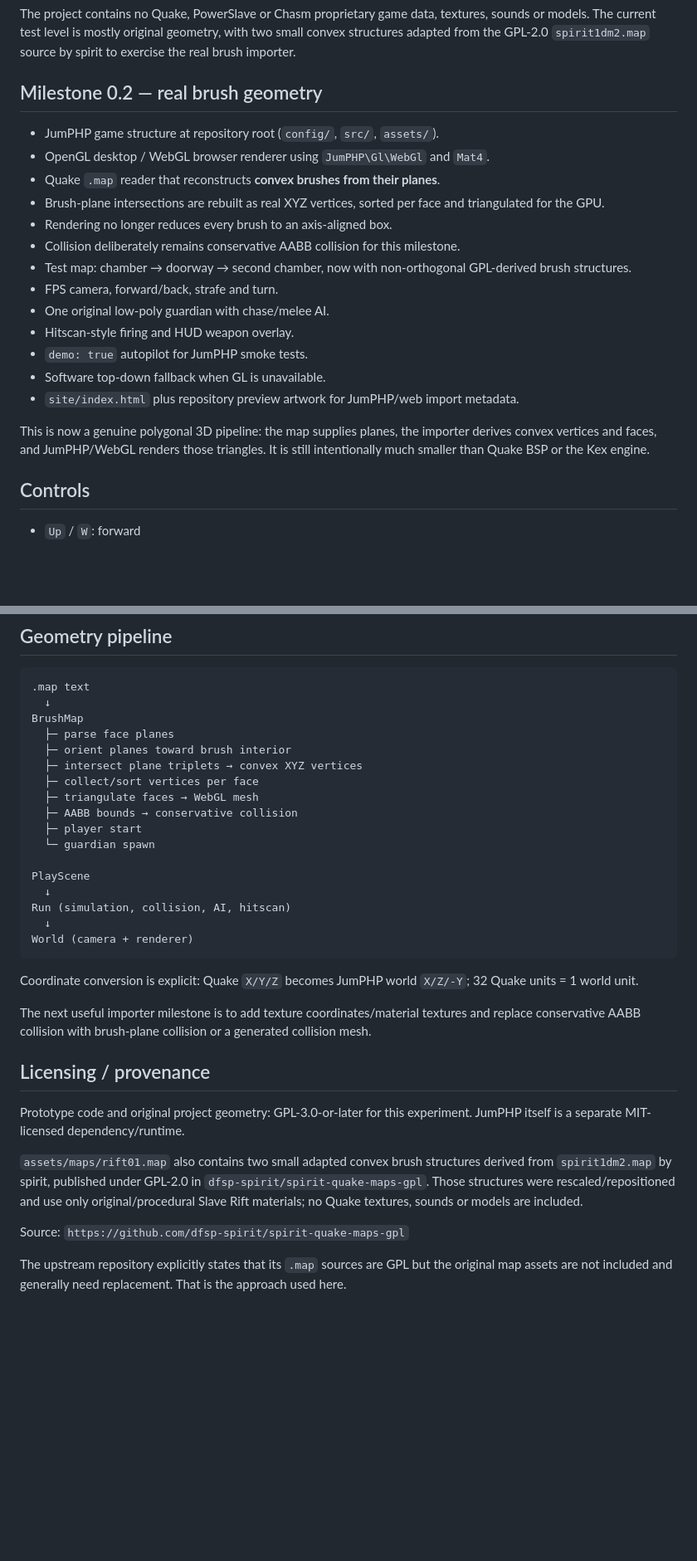
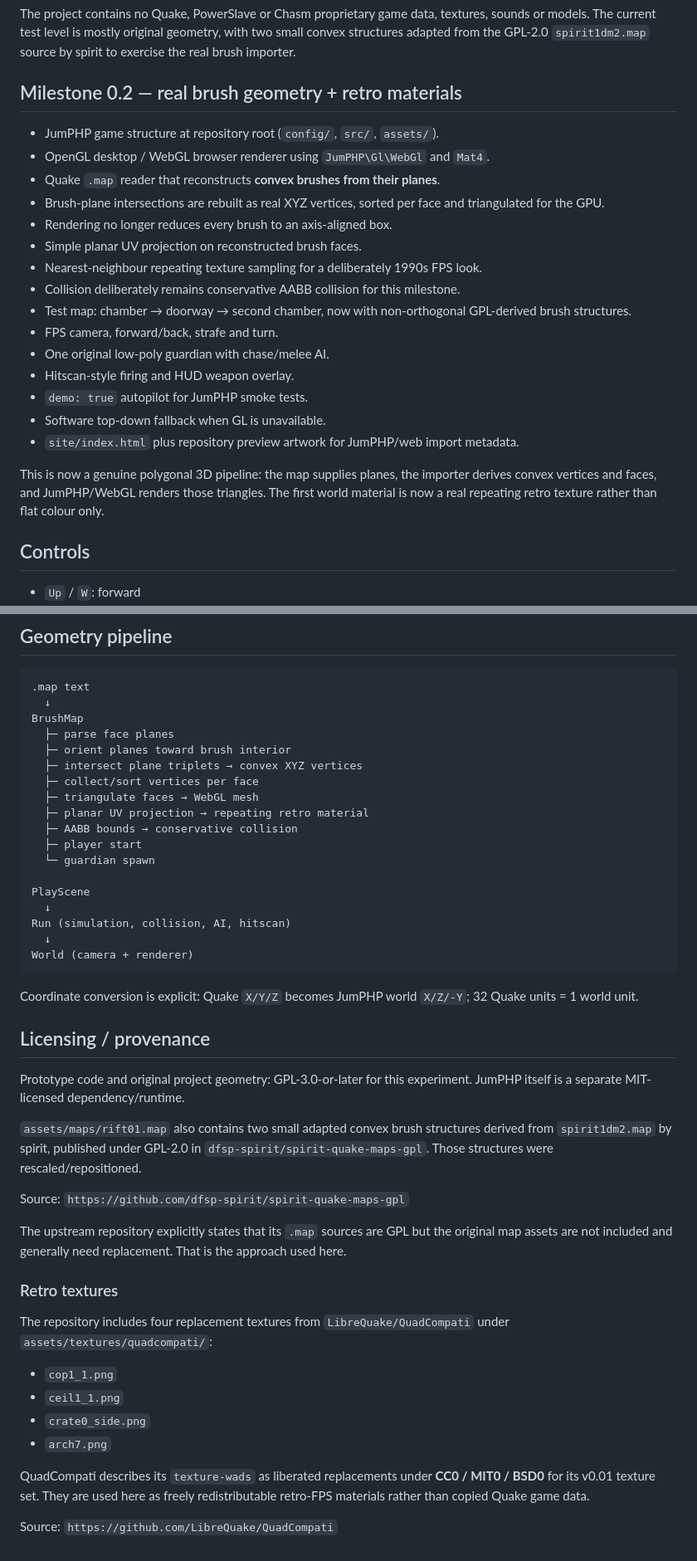
Before and after one commit to tueb2024/slave-rift-jumphp, a Markdown page: README.md, 2 parts joined by grey strips. Shown at 83% size. GitHub-like rendering; blank space fills up the shorter version.

Commit message:
Document QuadCompati texture provenance

```diff
--- a/README.md
+++ b/README.md
@@ -4,13 +4,15 @@ A deliberately anachronistic FPS prototype: **Quake-style brush maps**, a **Powe
 
 The project contains no Quake, PowerSlave or Chasm proprietary game data, textures, sounds or models. The current test level is mostly original geometry, with two small convex structures adapted from the GPL-2.0 `spirit1dm2.map` source by spirit to exercise the real brush importer.
 
-## Milestone 0.2 — real brush geometry
+## Milestone 0.2 — real brush geometry + retro materials
 
 - JumPHP game structure at repository root (`config/`, `src/`, `assets/`).
 - OpenGL desktop / WebGL browser renderer using `JumPHP\Gl\WebGl` and `Mat4`.
 - Quake `.map` reader that reconstructs **convex brushes from their planes**.
 - Brush-plane intersections are rebuilt as real XYZ vertices, sorted per face and triangulated for the GPU.
 - Rendering no longer reduces every brush to an axis-aligned box.
+- Simple planar UV projection on reconstructed brush faces.
+- Nearest-neighbour repeating texture sampling for a deliberately 1990s FPS look.
 - Collision deliberately remains conservative AABB collision for this milestone.
 - Test map: chamber → doorway → second chamber, now with non-orthogonal GPL-derived brush structures.
 - FPS camera, forward/back, strafe and turn.
@@ -20,7 +22,7 @@ The project contains no Quake, PowerSlave or Chasm proprietary game data, textur
 - Software top-down fallback when GL is unavailable.
 - `site/index.html` plus repository preview artwork for JumPHP/web import metadata.
 
-This is now a genuine polygonal 3D pipeline: the map supplies planes, the importer derives convex vertices and faces, and JumPHP/WebGL renders those triangles. It is still intentionally much smaller than Quake BSP or the Kex engine.
+This is now a genuine polygonal 3D pipeline: the map supplies planes, the importer derives convex vertices and faces, and JumPHP/WebGL renders those triangles. The first world material is now a real repeating retro texture rather than flat colour only.
 
 ## Controls
 
@@ -61,6 +63,7 @@ BrushMap
   ├─ intersect plane triplets → convex XYZ vertices
   ├─ collect/sort vertices per face
   ├─ triangulate faces → WebGL mesh
+  ├─ planar UV projection → repeating retro material
   ├─ AABB bounds → conservative collision
   ├─ player start
   └─ guardian spawn
@@ -74,14 +77,25 @@ World (camera + renderer)
 
 Coordinate conversion is explicit: Quake `X/Y/Z` becomes JumPHP world `X/Z/-Y`; 32 Quake units = 1 world unit.
 
-The next useful importer milestone is to add texture coordinates/material textures and replace conservative AABB collision with brush-plane collision or a generated collision mesh.
-
 ## Licensing / provenance
 
 Prototype code and original project geometry: GPL-3.0-or-later for this experiment. JumPHP itself is a separate MIT-licensed dependency/runtime.
 
-`assets/maps/rift01.map` also contains two small adapted convex brush structures derived from `spirit1dm2.map` by spirit, published under GPL-2.0 in `dfsp-spirit/spirit-quake-maps-gpl`. Those structures were rescaled/repositioned and use only original/procedural Slave Rift materials; no Quake textures, sounds or models are included.
+`assets/maps/rift01.map` also contains two small adapted convex brush structures derived from `spirit1dm2.map` by spirit, published under GPL-2.0 in `dfsp-spirit/spirit-quake-maps-gpl`. Those structures were rescaled/repositioned.
 
 Source: `https://github.com/dfsp-spirit/spirit-quake-maps-gpl`
 
 The upstream repository explicitly states that its `.map` sources are GPL but the original map assets are not included and generally need replacement. That is the approach used here.
+
+### Retro textures
+
+The repository includes four replacement textures from `LibreQuake/QuadCompati` under `assets/textures/quadcompati/`:
+
+- `cop1_1.png`
+- `ceil1_1.png`
+- `crate0_side.png`
+- `arch7.png`
+
+QuadCompati describes its `texture-wads` as liberated replacements under **CC0 / MIT0 / BSD0** for its v0.01 texture set. They are used here as freely redistributable retro-FPS materials rather than copied Quake game data.
+
+Source: `https://github.com/LibreQuake/QuadCompati`
```
